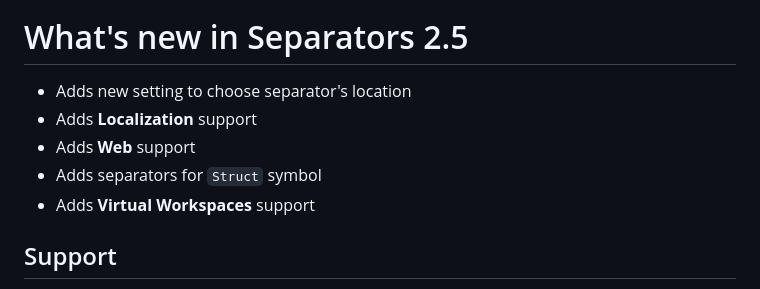
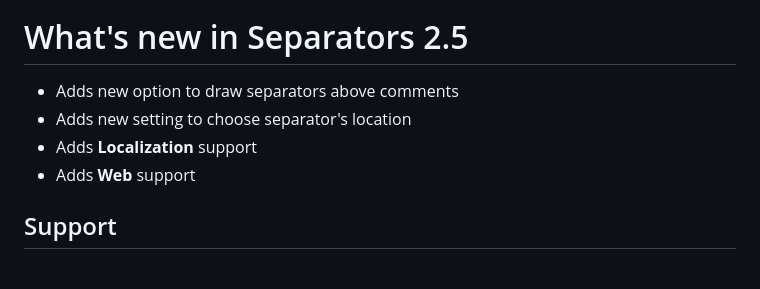
Before and after one commit to alefragnani/vscode-separators, a Markdown page: README.md, the part around one of its changes. GitHub-like rendering.

```diff
--- a/README.md
+++ b/README.md
@@ -10,11 +10,10 @@
 
 # What's new in Separators 2.5
 
+* Adds new option to draw separators above comments
 * Adds new setting to choose separator's location
 * Adds **Localization** support
 * Adds **Web** support
-* Adds separators for `Struct` symbol
-* Adds **Virtual Workspaces** support
 
 ## Support
 
```
Also changed, not shown: other parts of README.md (+62 -1 lines).
